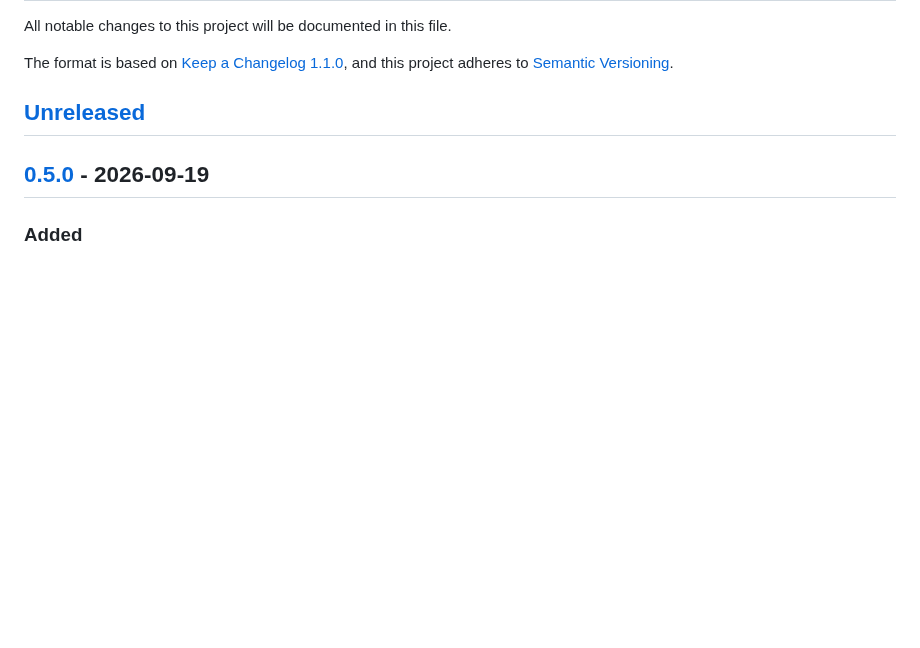
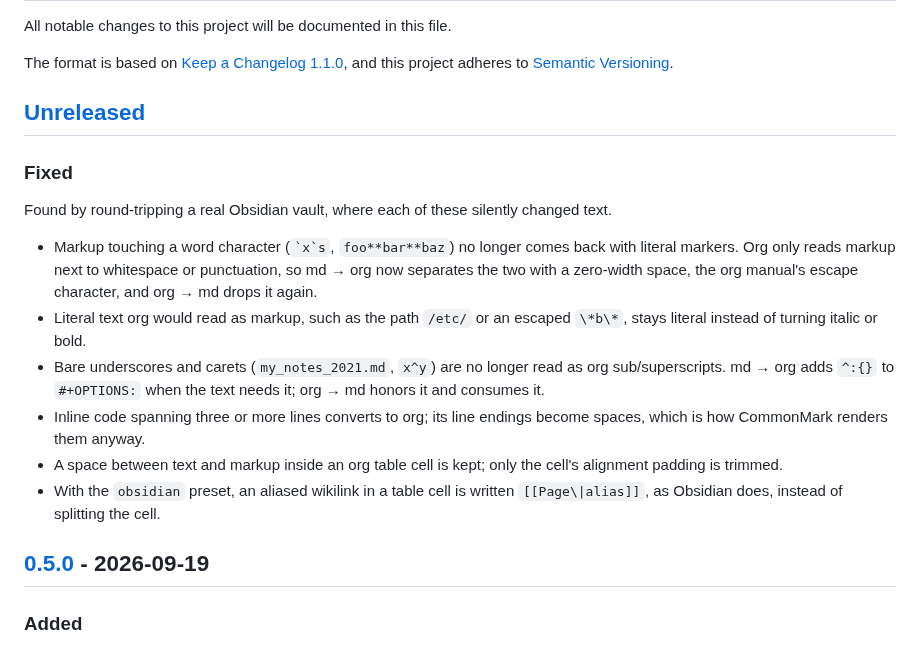
Before and after one commit to remigius42/morg, a Markdown page: CHANGELOG.md, the part around the change. GitHub-like rendering; blank space fills up the shorter version.

Commit message:
docs: log the round-trip fixes under Unreleased

```diff
--- a/CHANGELOG.md
+++ b/CHANGELOG.md
@@ -8,6 +8,30 @@ The format is based on [Keep a Changelog 1.1.0](https://keepachangelog.com/en/1.
 and this project adheres to [Semantic Versioning](https://semver.org/spec/v2.0.0.html).
 
 ## [Unreleased]
+
+### Fixed
+
+Found by round-tripping a real Obsidian vault, where each of these
+silently changed text.
+
+- Markup touching a word character (`` `x`s ``, `foo**bar**baz`) no
+  longer comes back with literal markers. Org only reads markup next to
+  whitespace or punctuation, so md → org now separates the two with a
+  zero-width space, the org manual's escape character, and org → md
+  drops it again.
+- Literal text org would read as markup, such as the path `/etc/` or an
+  escaped `\*b\*`, stays literal instead of turning italic or bold.
+- Bare underscores and carets (`my_notes_2021.md`, `x^y`) are no
+  longer read as org sub/superscripts. md → org adds `^:{}` to
+  `#+OPTIONS:` when the text needs it; org → md honors it and consumes
+  it.
+- Inline code spanning three or more lines converts to org; its line
+  endings become spaces, which is how CommonMark renders them anyway.
+- A space between text and markup inside an org table cell is kept;
+  only the cell's alignment padding is trimmed.
+- With the `obsidian` preset, an aliased wikilink in a table cell is
+  written `[[Page\|alias]]`, as Obsidian does, instead of splitting the
+  cell.
 
 ## [0.5.0] - 2026-09-19
 
```
